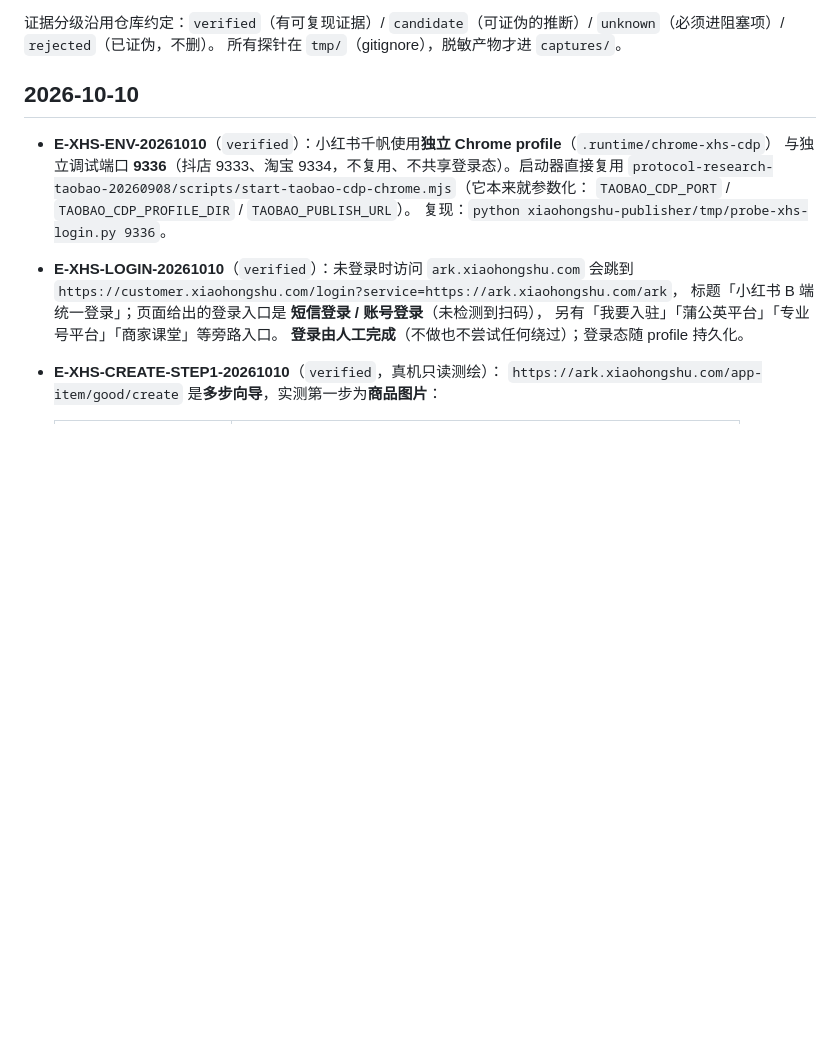
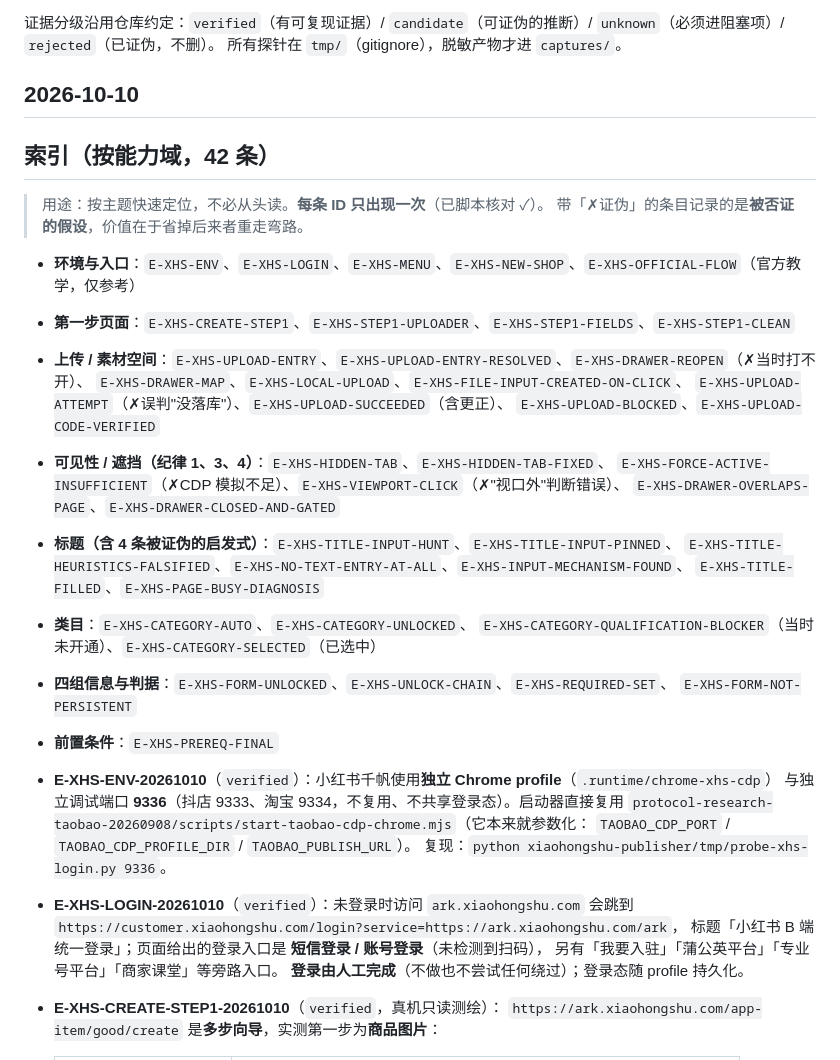
Before and after one commit to CHEN126110/douyin-auto-uploader-, a Markdown page: xiaohongshu-publisher/docs/05-证据日志.md, the part around the change. Rendered like a GitHub page; blank space fills up the shorter version.

Commit message:
小红书千帆：证据日志补按能力域的索引（42 条）
- 按环境/第一步/上传/可见性与遮挡/标题/类目/四组判据/前置条件 八个域归类
- 标注哪些条目是"被证伪的假设"（省掉后来者重走弯路）
- 修一处编辑事故：拿首条 ID 行当锚点却未写回，导致该条目失去 ID（已恢复并核对）

```diff
--- a/xiaohongshu-publisher/docs/05-证据日志.md
+++ b/xiaohongshu-publisher/docs/05-证据日志.md
@@ -4,6 +4,29 @@
 所有探针在 `tmp/`（gitignore），脱敏产物才进 `captures/`。
 
 ## 2026-10-10
+
+## 索引（按能力域，42 条）
+
+> 用途：按主题快速定位，不必从头读。**每条 ID 只出现一次**（已脚本核对 ✓）。
+> 带「✗证伪」的条目记录的是**被否证的假设**，价值在于省掉后来者重走弯路。
+
+- **环境与入口**：`E-XHS-ENV`、`E-XHS-LOGIN`、`E-XHS-MENU`、`E-XHS-NEW-SHOP`、`E-XHS-OFFICIAL-FLOW`（官方教学，仅参考）
+- **第一步页面**：`E-XHS-CREATE-STEP1`、`E-XHS-STEP1-UPLOADER`、`E-XHS-STEP1-FIELDS`、`E-XHS-STEP1-CLEAN`
+- **上传 / 素材空间**：`E-XHS-UPLOAD-ENTRY`、`E-XHS-UPLOAD-ENTRY-RESOLVED`、`E-XHS-DRAWER-REOPEN`（✗当时打不开）、
+  `E-XHS-DRAWER-MAP`、`E-XHS-LOCAL-UPLOAD`、`E-XHS-FILE-INPUT-CREATED-ON-CLICK`、
+  `E-XHS-UPLOAD-ATTEMPT`（✗误判"没落库"）、`E-XHS-UPLOAD-SUCCEEDED`（含更正）、
+  `E-XHS-UPLOAD-BLOCKED`、`E-XHS-UPLOAD-CODE-VERIFIED`
+- **可见性 / 遮挡（纪律 1、3、4）**：`E-XHS-HIDDEN-TAB`、`E-XHS-HIDDEN-TAB-FIXED`、
+  `E-XHS-FORCE-ACTIVE-INSUFFICIENT`（✗CDP 模拟不足）、`E-XHS-VIEWPORT-CLICK`（✗"视口外"判断错误）、
+  `E-XHS-DRAWER-OVERLAPS-PAGE`、`E-XHS-DRAWER-CLOSED-AND-GATED`
+- **标题（含 4 条被证伪的启发式）**：`E-XHS-TITLE-INPUT-HUNT`、`E-XHS-TITLE-INPUT-PINNED`、
+  `E-XHS-TITLE-HEURISTICS-FALSIFIED`、`E-XHS-NO-TEXT-ENTRY-AT-ALL`、`E-XHS-INPUT-MECHANISM-FOUND`、
+  `E-XHS-TITLE-FILLED`、`E-XHS-PAGE-BUSY-DIAGNOSIS`
+- **类目**：`E-XHS-CATEGORY-AUTO`、`E-XHS-CATEGORY-UNLOCKED`、
+  `E-XHS-CATEGORY-QUALIFICATION-BLOCKER`（当时未开通）、`E-XHS-CATEGORY-SELECTED`（已选中）
+- **四组信息与判据**：`E-XHS-FORM-UNLOCKED`、`E-XHS-UNLOCK-CHAIN`、`E-XHS-REQUIRED-SET`、
+  `E-XHS-FORM-NOT-PERSISTENT`
+- **前置条件**：`E-XHS-PREREQ-FINAL`
 
 - **E-XHS-ENV-20261010**（`verified`）：小红书千帆使用**独立 Chrome profile**（`.runtime/chrome-xhs-cdp`）
   与独立调试端口 **9336**（抖店 9333、淘宝 9334，不复用、不共享登录态）。启动器直接复用
```
